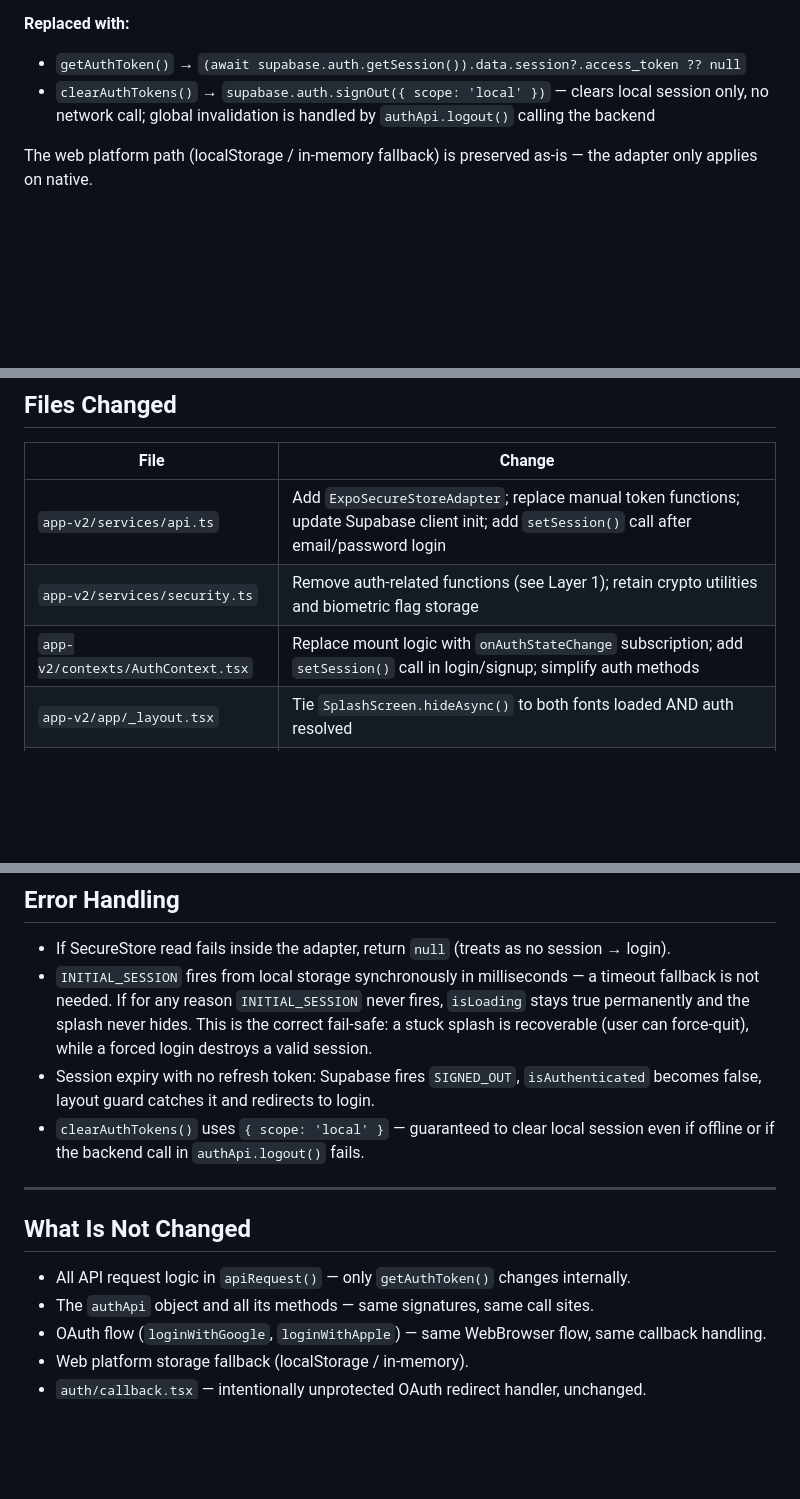
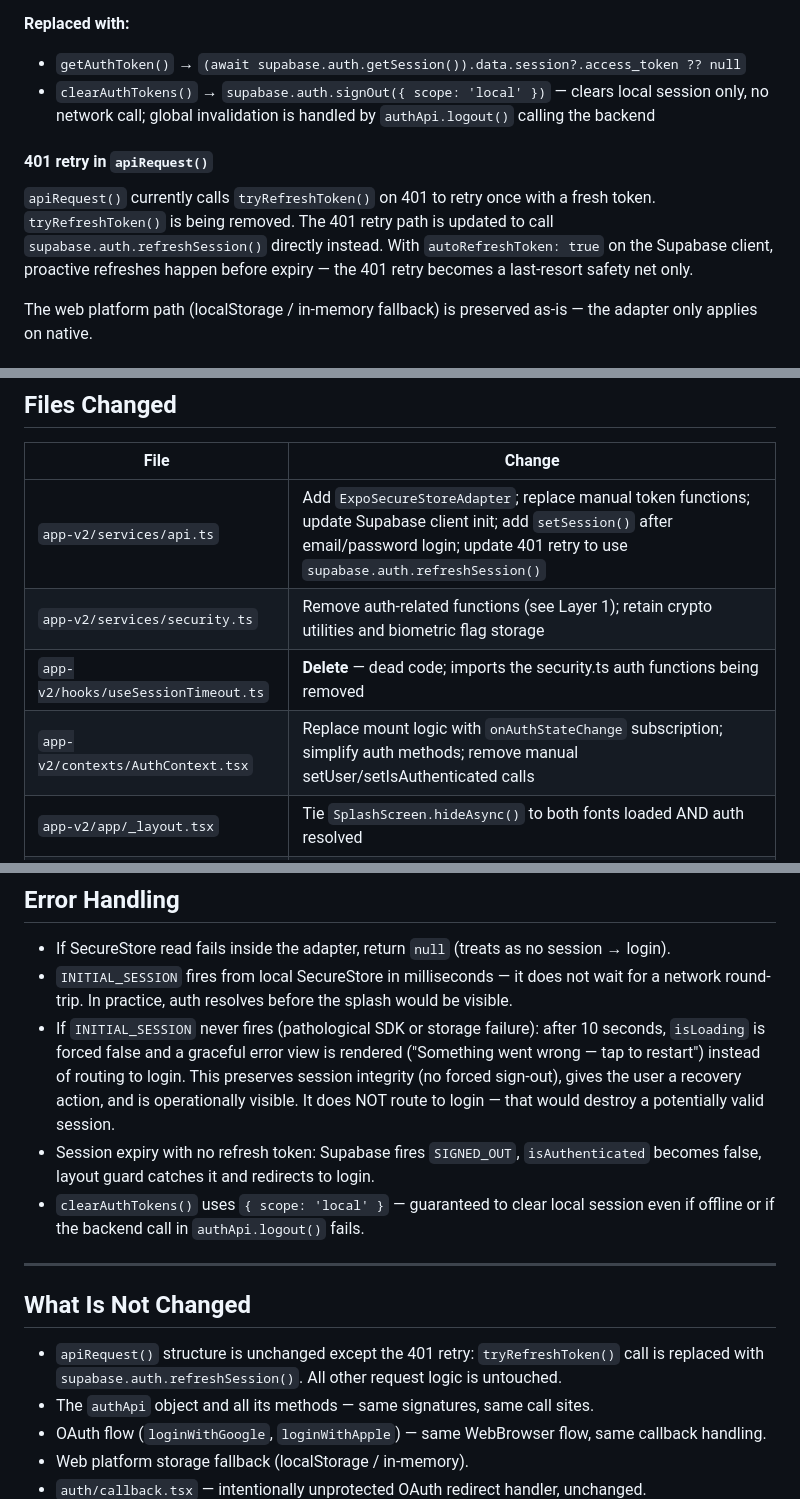
Before and after one commit to AbhinavNivaan/Rythmiq-One, a Markdown page: docs/specs/2026-04-09-session-persistence-design.md, 3 parts joined by grey strips. GitHub-like rendering; blank space fills up the shorter version.

Commit message:
docs: update session persistence spec after second red-team pass
- Add 401 retry update: tryRefreshToken replaced with supabase.auth.refreshSession()
- Add useSessionTimeout.ts deletion to scope (dead code, imports removed security.ts exports)
- Fix setSession ownership: api.ts only, not AuthContext (single authority)
- Replace permanent-stuck-splash fail-safe with 10s graceful error view
- Fix apiRequest() "unchanged" claim in What Is Not Changed

Co-Authored-By: Claude Sonnet 4.6 <noreply@anthropic.com>

```diff
--- a/docs/specs/2026-04-09-session-persistence-design.md
+++ b/docs/specs/2026-04-09-session-persistence-design.md
@@ -63,6 +63,10 @@ createClient(SUPABASE_URL, SUPABASE_ANON_KEY, {
 - `getAuthToken()` → `(await supabase.auth.getSession()).data.session?.access_token ?? null`
 - `clearAuthTokens()` → `supabase.auth.signOut({ scope: 'local' })` — clears local session only, no network call; global invalidation is handled by `authApi.logout()` calling the backend
 
+#### 401 retry in `apiRequest()`
+
+`apiRequest()` currently calls `tryRefreshToken()` on 401 to retry once with a fresh token. `tryRefreshToken()` is being removed. The 401 retry path is updated to call `supabase.auth.refreshSession()` directly instead. With `autoRefreshToken: true` on the Supabase client, proactive refreshes happen before expiry — the 401 retry becomes a last-resort safety net only.
+
 The web platform path (localStorage / in-memory fallback) is preserved as-is — the adapter only applies on native.
 
 #### Session hydration after email/password login
@@ -174,9 +180,10 @@ The `(tabs)/_layout.tsx` guard does not change. Only `useSessionGate` changes in
 
 | File | Change |
 |---|---|
-| `app-v2/services/api.ts` | Add `ExpoSecureStoreAdapter`; replace manual token functions; update Supabase client init; add `setSession()` call after email/password login |
+| `app-v2/services/api.ts` | Add `ExpoSecureStoreAdapter`; replace manual token functions; update Supabase client init; add `setSession()` after email/password login; update 401 retry to use `supabase.auth.refreshSession()` |
 | `app-v2/services/security.ts` | Remove auth-related functions (see Layer 1); retain crypto utilities and biometric flag storage |
-| `app-v2/contexts/AuthContext.tsx` | Replace mount logic with `onAuthStateChange` subscription; add `setSession()` call in login/signup; simplify auth methods |
+| `app-v2/hooks/useSessionTimeout.ts` | **Delete** — dead code; imports the security.ts auth functions being removed |
+| `app-v2/contexts/AuthContext.tsx` | Replace mount logic with `onAuthStateChange` subscription; simplify auth methods; remove manual setUser/setIsAuthenticated calls |
 | `app-v2/app/_layout.tsx` | Tie `SplashScreen.hideAsync()` to both fonts loaded AND auth resolved |
 | `app-v2/app/index.tsx` | Replace `<Redirect>` with session gate logic + onboarding migration |
 | `app-v2/app/onboarding.tsx` | Write `onboarding_seen` flag to SecureStore on "Get Started" |
@@ -189,7 +196,8 @@ The `(tabs)/_layout.tsx` guard does not change. Only `useSessionGate` changes in
 ## Error Handling
 
 - If SecureStore read fails inside the adapter, return `null` (treats as no session → login).
-- `INITIAL_SESSION` fires from local storage synchronously in milliseconds — a timeout fallback is not needed. If for any reason `INITIAL_SESSION` never fires, `isLoading` stays true permanently and the splash never hides. This is the correct fail-safe: a stuck splash is recoverable (user can force-quit), while a forced login destroys a valid session.
+- `INITIAL_SESSION` fires from local SecureStore in milliseconds — it does not wait for a network round-trip. In practice, auth resolves before the splash would be visible.
+- If `INITIAL_SESSION` never fires (pathological SDK or storage failure): after 10 seconds, `isLoading` is forced false and a graceful error view is rendered ("Something went wrong — tap to restart") instead of routing to login. This preserves session integrity (no forced sign-out), gives the user a recovery action, and is operationally visible. It does NOT route to login — that would destroy a potentially valid session.
 - Session expiry with no refresh token: Supabase fires `SIGNED_OUT`, `isAuthenticated` becomes false, layout guard catches it and redirects to login.
 - `clearAuthTokens()` uses `{ scope: 'local' }` — guaranteed to clear local session even if offline or if the backend call in `authApi.logout()` fails.
 
@@ -197,7 +205,7 @@ The `(tabs)/_layout.tsx` guard does not change. Only `useSessionGate` changes in
 
 ## What Is Not Changed
 
-- All API request logic in `apiRequest()` — only `getAuthToken()` changes internally.
+- `apiRequest()` structure is unchanged except the 401 retry: `tryRefreshToken()` call is replaced with `supabase.auth.refreshSession()`. All other request logic is untouched.
 - The `authApi` object and all its methods — same signatures, same call sites.
 - OAuth flow (`loginWithGoogle`, `loginWithApple`) — same WebBrowser flow, same callback handling.
 - Web platform storage fallback (localStorage / in-memory).
```
Also changed, not shown: other parts of docs/specs/2026-04-09-session-persistence-design.md (+3 -1 lines).
